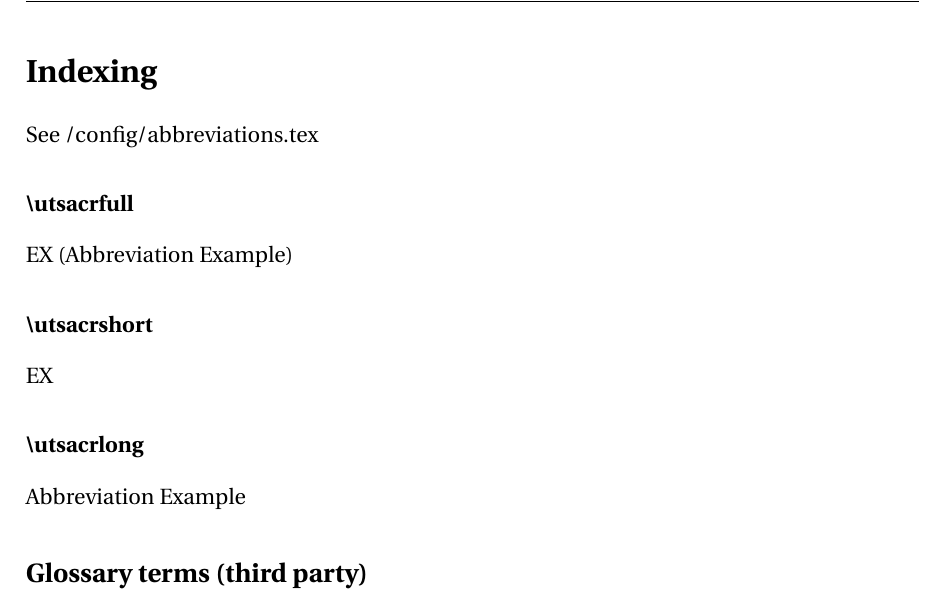
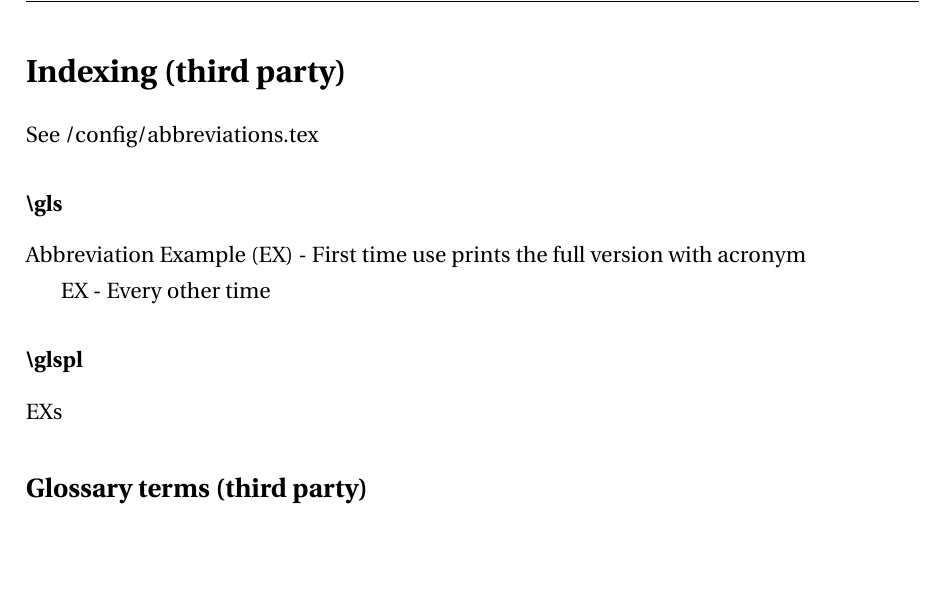
Before and after one commit to anthonydotnet/uts-thesis-template, a LaTeX thesis (main.tex, which reads config/abbreviations.tex, pages/chapters/_Examples/examples.tex, pages/chapters/_Examples/partials/indexing.tex): part of page 28 of 60, cut at the place of the change, the shorter picture padded with empty space. Compiled offline with pdfLaTeX.

Commit message:
Removed wrappers for glossary

```diff
--- a/config/abbreviations.tex
+++ b/config/abbreviations.tex
@@ -1,3 +1,4 @@
+\setabbreviationstyle[acronym]{long-short}
 %====================================================================
 % Documentation: https://www.overleaf.com/learn/latex/Glossaries
 % Note: The item is only printed if you actually use it!
--- a/pages/chapters/_Examples/examples.tex
+++ b/pages/chapters/_Examples/examples.tex
@@ -18,5 +18,5 @@ I recommend following this pattern. Put your figure in a "partial" file, then re
 \import{./partials/}{figure-example}
 
 
-\section{Indexing}
+
 \import{./partials/}{indexing}
--- a/pages/chapters/_Examples/partials/indexing.tex
+++ b/pages/chapters/_Examples/partials/indexing.tex
@@ -1,17 +1,16 @@
 %============================
 % Indexing
 %============================
+\section{Indexing (third party)}
 See /config/abbreviations.tex
+\subsubsection{\textbackslash gls }
+\gls{ex1} - First time use prints the full version with acronym
 
-\subsubsection{\textbackslash utsacrfull}
-\utsacrfull{ex1}
+\gls{ex1} - Every other time
 
 
-\subsubsection{\textbackslash utsacrshort}
-\utsacrshort{ex1}
-
-\subsubsection{\textbackslash utsacrlong}
-\utsacrlong{ex1}
+\subsubsection{\textbackslash glspl}
+\glspl{ex1}
 
 
 \subsection{Glossary terms (third party)}
```
Also changed, not shown: config/glossary.tex (+1 -0 lines), config/preamble/macros.tex (+0 -18 lines).
